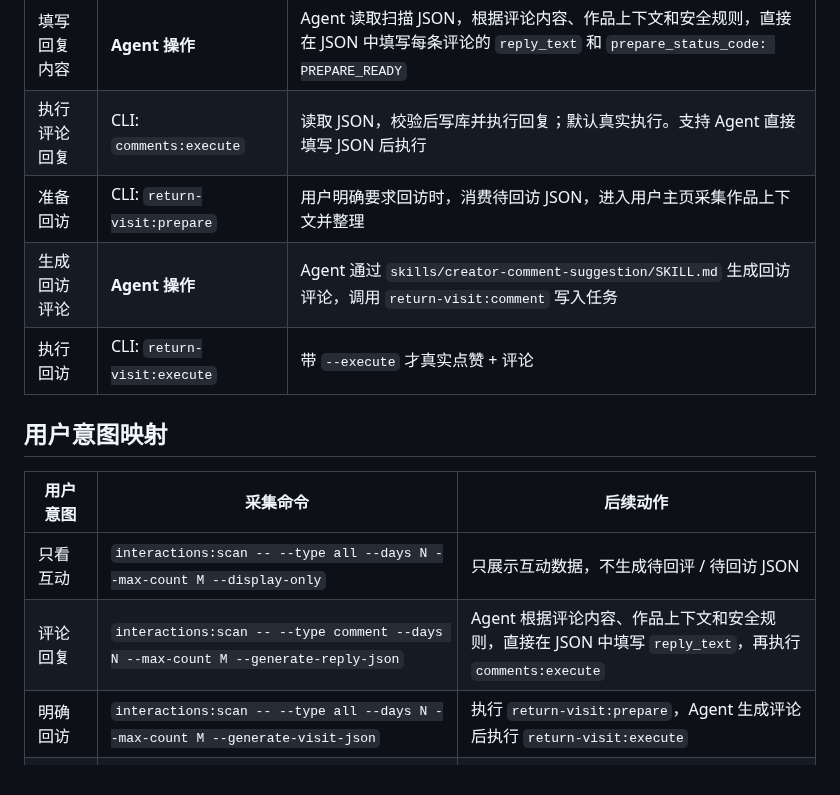
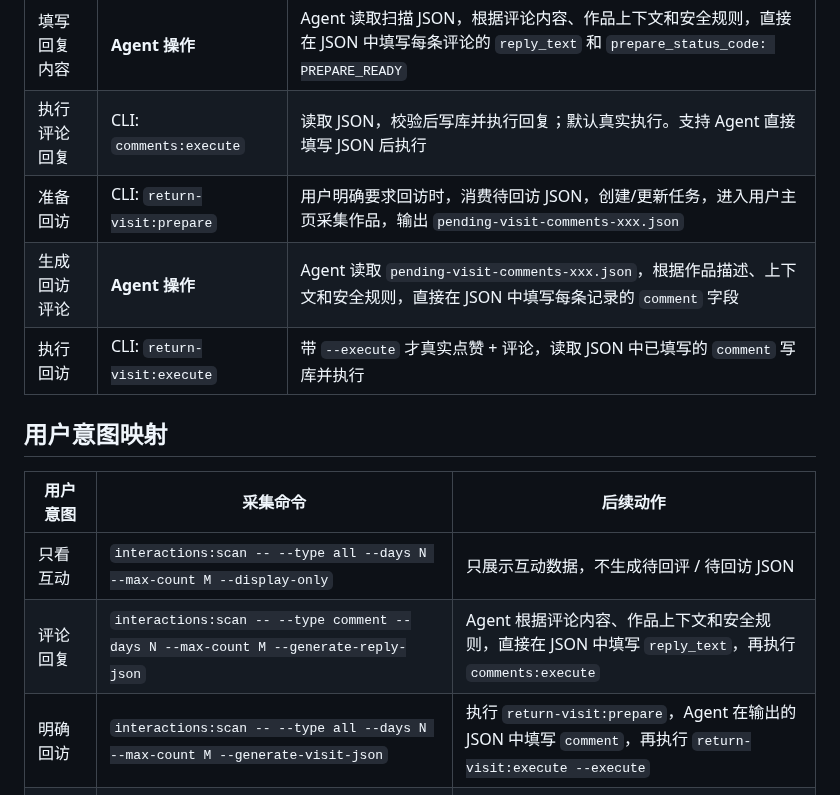
Before and after one commit to breezePeak/li_shang_wang_lai, a Markdown page: skills/creator-interaction-executor/SKILL.md, the part around one of its changes. GitHub-like rendering.

```diff
--- a/skills/creator-interaction-executor/SKILL.md
+++ b/skills/creator-interaction-executor/SKILL.md
@@ -26,9 +26,9 @@ description: 执行礼尚往来项目的创作者互动流程。当前主流程
 | 扫描互动 | CLI: `interactions:scan` | Agent 根据用户意图选择参数，生成待回评 / 待回访 JSON |
 | 填写回复内容 | **Agent 操作** | Agent 读取扫描 JSON，根据评论内容、作品上下文和安全规则，直接在 JSON 中填写每条评论的 `reply_text` 和 `prepare_status_code: PREPARE_READY` |
 | 执行评论回复 | CLI: `comments:execute` | 读取 JSON，校验后写库并执行回复；默认真实执行。支持 Agent 直接填写 JSON 后执行 |
-| 准备回访 | CLI: `return-visit:prepare` | 用户明确要求回访时，消费待回访 JSON，进入用户主页采集作品上下文并整理 |
-| 生成回访评论 | **Agent 操作** | Agent 通过 `skills/creator-comment-suggestion/SKILL.md` 生成回访评论，调用 `return-visit:comment` 写入任务 |
-| 执行回访 | CLI: `return-visit:execute` | 带 `--execute` 才真实点赞 + 评论 |
+| 准备回访 | CLI: `return-visit:prepare` | 用户明确要求回访时，消费待回访 JSON，创建/更新任务，进入用户主页采集作品，输出 `pending-visit-comments-xxx.json` |
+| 生成回访评论 | **Agent 操作** | Agent 读取 `pending-visit-comments-xxx.json`，根据作品描述、上下文和安全规则，直接在 JSON 中填写每条记录的 `comment` 字段 |
+| 执行回访 | CLI: `return-visit:execute` | 带 `--execute` 才真实点赞 + 评论，读取 JSON 中已填写的 `comment` 写库并执行 |
 
 ## 用户意图映射
 
@@ -36,7 +36,7 @@ description: 执行礼尚往来项目的创作者互动流程。当前主流程
 |---|---|---|
 | 只看互动 | `interactions:scan -- --type all --days N --max-count M --display-only` | 只展示互动数据，不生成待回评 / 待回访 JSON |
 | 评论回复 | `interactions:scan -- --type comment --days N --max-count M --generate-reply-json` | Agent 根据评论内容、作品上下文和安全规则，直接在 JSON 中填写 `reply_text`，再执行 `comments:execute` |
-| 明确回访 | `interactions:scan -- --type all --days N --max-count M --generate-visit-json` | 执行 `return-visit:prepare`，Agent 生成评论后执行 `return-visit:execute` |
+| 明确回访 | `interactions:scan -- --type all --days N --max-count M --generate-visit-json` | 执行 `return-visit:prepare`，Agent 在输出的 JSON 中填写 `comment`，再执行 `return-visit:execute --execute` |
 | 评论回复并回访 | `interactions:scan -- --type all --days N --max-count M --generate-reply-json --generate-visit-json` | 先走回评模块，再按用户明确要求走回访模块 |
 
 `N` 和 `M` 由 Agent 根据用户要求调整，不传则使用默认值 `days=7`、`max-count=100`。评论回复默认真实执行；回访仍需 `--execute`。
```
Also changed, not shown: other parts of skills/creator-interaction-executor/SKILL.md (+28 -9 lines).
